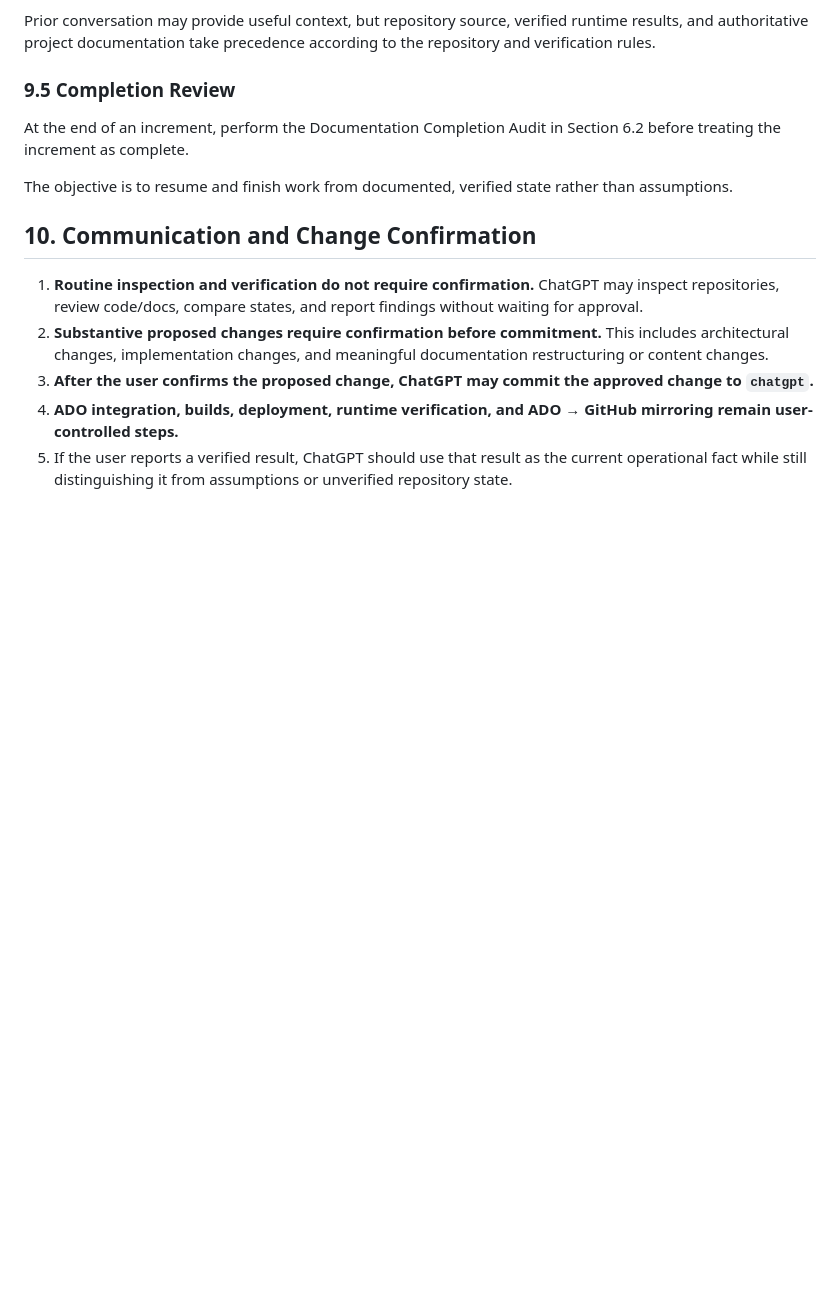
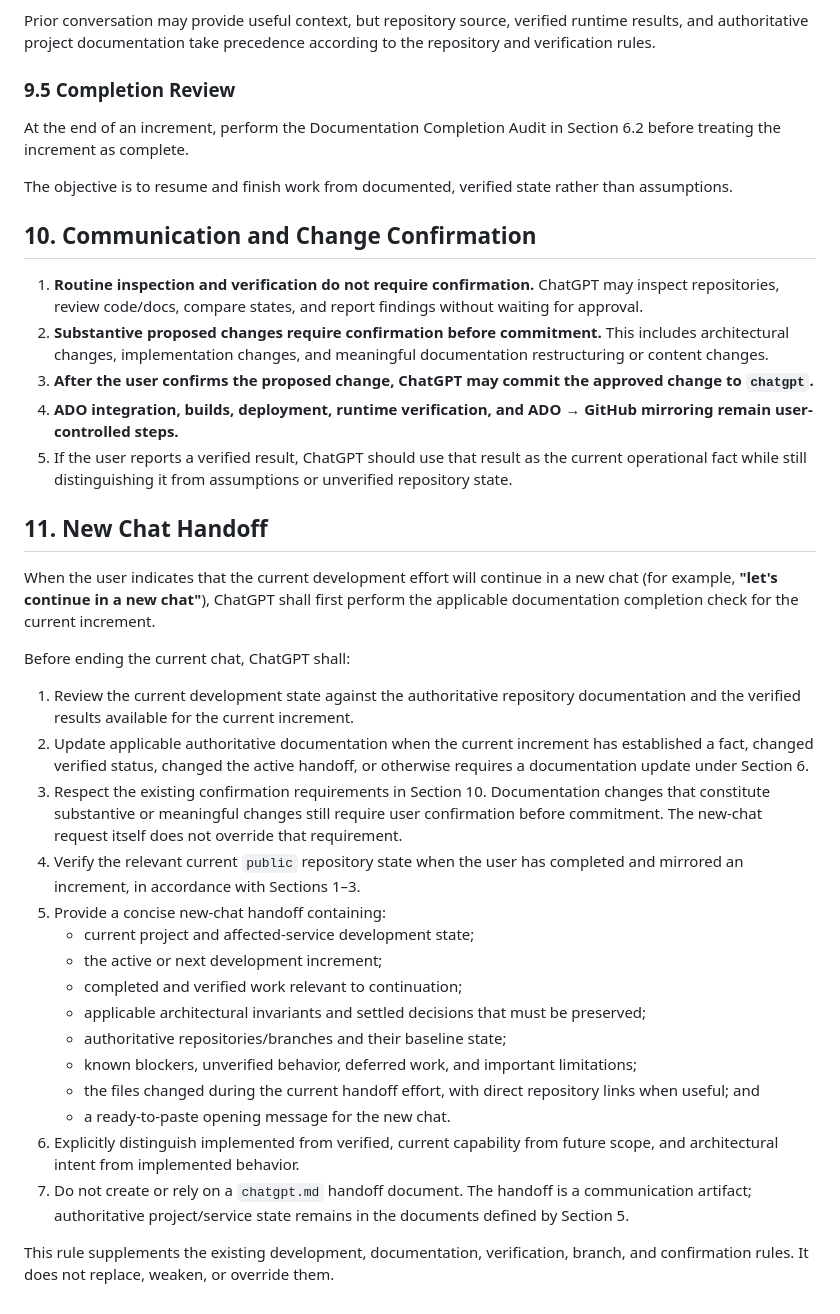
Before and after one commit to troy-cichosz/edge-controller, a Markdown page: chatrules.md, the part around the change. Drawn GitHub-style; blank space fills up the shorter version.

Commit message:
Add standardized new-chat handoff workflow rule

```diff
--- a/chatrules.md
+++ b/chatrules.md
@@ -424,3 +424,27 @@ The objective is to resume and finish work from documented, verified state rathe
 3. **After the user confirms the proposed change, ChatGPT may commit the approved change to `chatgpt`.**
 4. **ADO integration, builds, deployment, runtime verification, and ADO → GitHub mirroring remain user-controlled steps.**
 5. If the user reports a verified result, ChatGPT should use that result as the current operational fact while still distinguishing it from assumptions or unverified repository state.
+
+## 11. New Chat Handoff
+
+When the user indicates that the current development effort will continue in a new chat (for example, **"let's continue in a new chat"**), ChatGPT shall first perform the applicable documentation completion check for the current increment.
+
+Before ending the current chat, ChatGPT shall:
+
+1. Review the current development state against the authoritative repository documentation and the verified results available for the current increment.
+2. Update applicable authoritative documentation when the current increment has established a fact, changed verified status, changed the active handoff, or otherwise requires a documentation update under Section 6.
+3. Respect the existing confirmation requirements in Section 10. Documentation changes that constitute substantive or meaningful changes still require user confirmation before commitment. The new-chat request itself does not override that requirement.
+4. Verify the relevant current `public` repository state when the user has completed and mirrored an increment, in accordance with Sections 1–3.
+5. Provide a concise new-chat handoff containing:
+   - current project and affected-service development state;
+   - the active or next development increment;
+   - completed and verified work relevant to continuation;
+   - applicable architectural invariants and settled decisions that must be preserved;
+   - authoritative repositories/branches and their baseline state;
+   - known blockers, unverified behavior, deferred work, and important limitations;
+   - the files changed during the current handoff effort, with direct repository links when useful; and
+   - a ready-to-paste opening message for the new chat.
+6. Explicitly distinguish implemented from verified, current capability from future scope, and architectural intent from implemented behavior.
+7. Do not create or rely on a `chatgpt.md` handoff document. The handoff is a communication artifact; authoritative project/service state remains in the documents defined by Section 5.
+
+This rule supplements the existing development, documentation, verification, branch, and confirmation rules. It does not replace, weaken, or override them.
```
